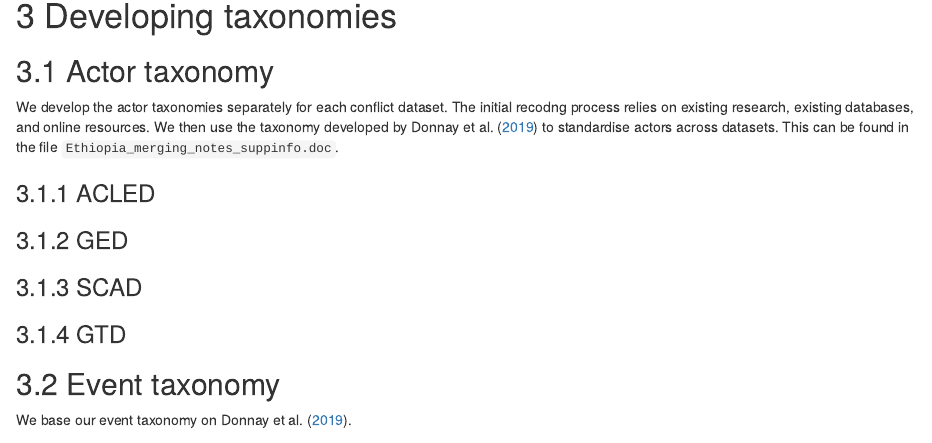
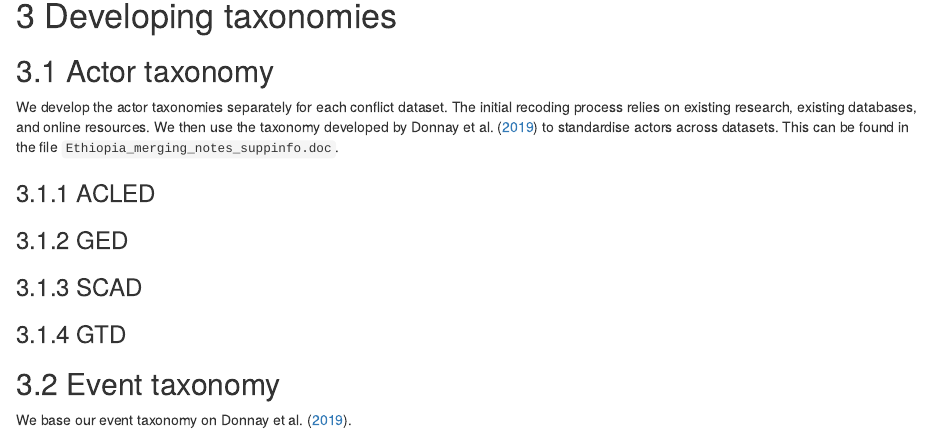
Before and after one commit to ConflictDatasets/integrated-conflict, an R Markdown document (code/ethiopia_merging.Rmd): the page in a window 1100 px wide, from 3330 px down. Rendered offline with R 4.5, knitr and Pandoc, with nearby package versions; some code elsewhere in the file could not run offline.

Commit message:
Update ethiopia_merging.Rmd

```diff
--- a/code/ethiopia_merging.Rmd
+++ b/code/ethiopia_merging.Rmd
@@ -627,7 +627,7 @@ rm(duplic)
 
 ## Actor taxonomy
 
-We develop the actor taxonomies separately for each conflict dataset. The initial recodng process relies on existing research, existing databases, and online resources. We then use the taxonomy developed by @Donnay2019 to standardise actors across datasets. This can be found in the file `Ethiopia_merging_notes_suppinfo.doc`.
+We develop the actor taxonomies separately for each conflict dataset. The initial recoding process relies on existing research, existing databases, and online resources. We then use the taxonomy developed by @Donnay2019 to standardise actors across datasets. This can be found in the file `Ethiopia_merging_notes_suppinfo.doc`.
 
 ### ACLED
 
```
